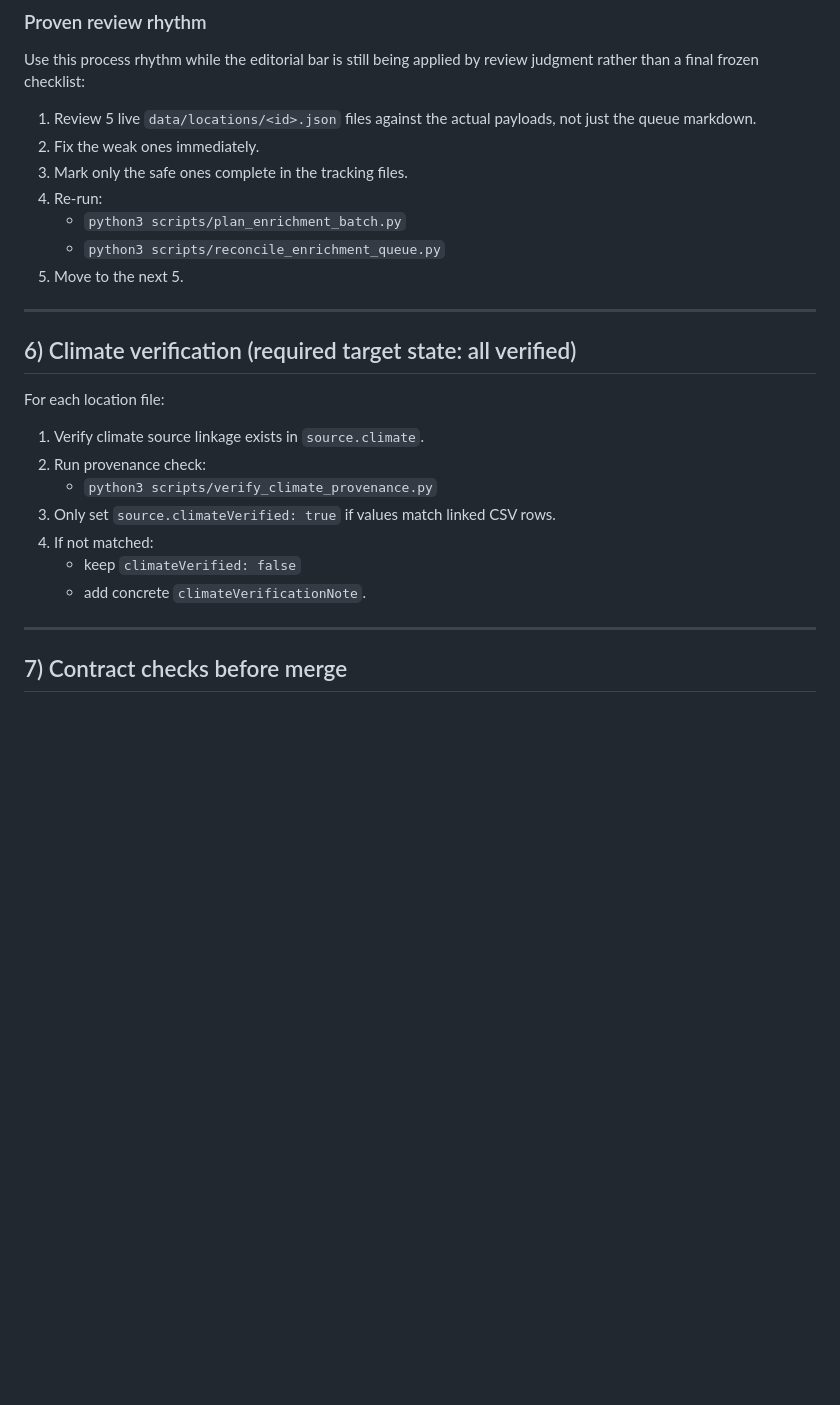
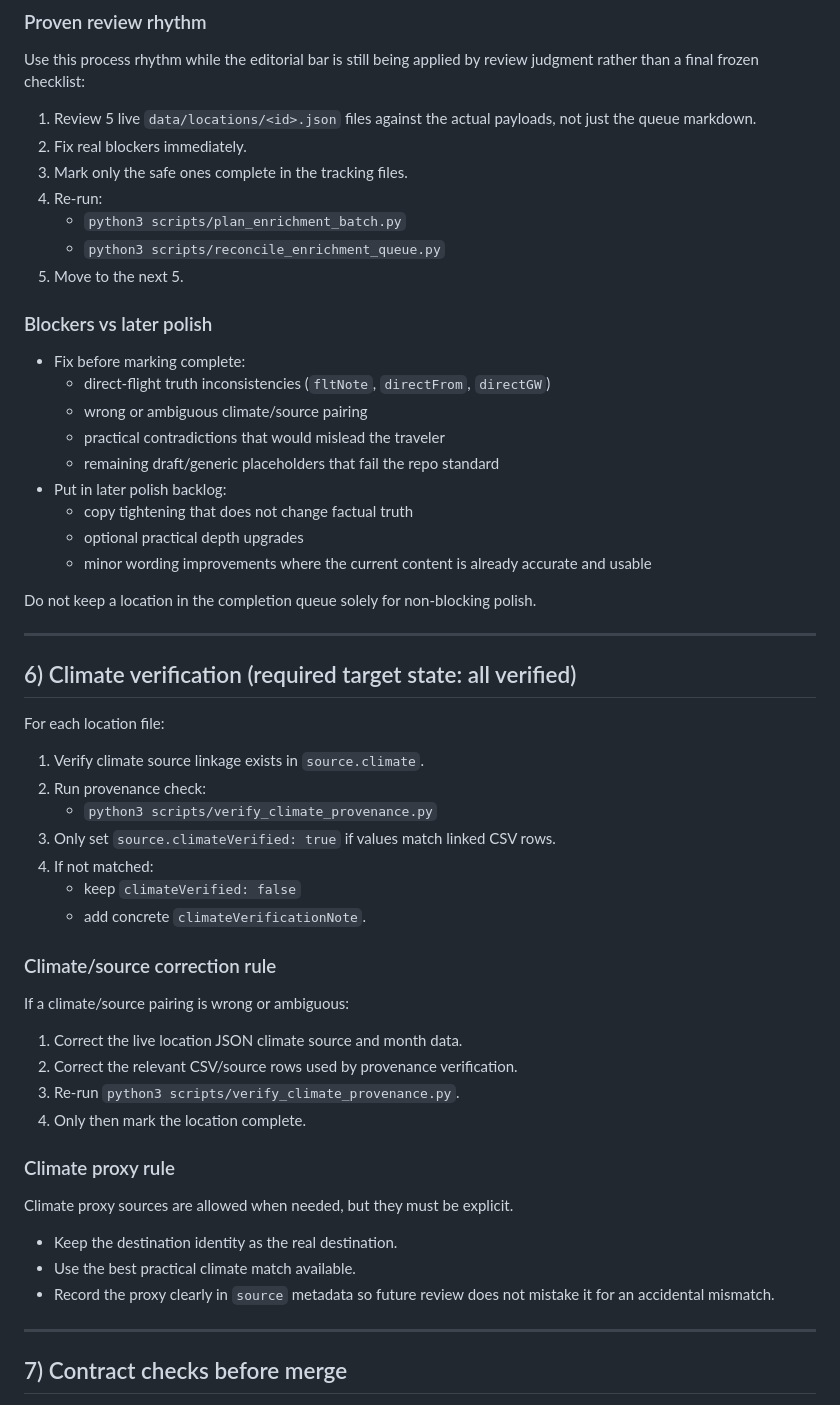
Before and after one commit to mrryankeeler-commits/holiday-atlas, a Markdown page: docs/location-onboarding-playbook.md, the part around the change. Rendered like a GitHub page; blank space fills up the shorter version.

```diff
--- a/docs/location-onboarding-playbook.md
+++ b/docs/location-onboarding-playbook.md
@@ -104,12 +104,26 @@ For each location in batch:
 Use this process rhythm while the editorial bar is still being applied by review judgment rather than a final frozen checklist:
 
 1. Review 5 live `data/locations/<id>.json` files against the actual payloads, not just the queue markdown.
-2. Fix the weak ones immediately.
+2. Fix real blockers immediately.
 3. Mark only the safe ones complete in the tracking files.
 4. Re-run:
    - `python3 scripts/plan_enrichment_batch.py`
    - `python3 scripts/reconcile_enrichment_queue.py`
 5. Move to the next 5.
+
+### Blockers vs later polish
+
+- Fix before marking complete:
+  - direct-flight truth inconsistencies (`fltNote`, `directFrom`, `directGW`)
+  - wrong or ambiguous climate/source pairing
+  - practical contradictions that would mislead the traveler
+  - remaining draft/generic placeholders that fail the repo standard
+- Put in later polish backlog:
+  - copy tightening that does not change factual truth
+  - optional practical depth upgrades
+  - minor wording improvements where the current content is already accurate and usable
+
+Do not keep a location in the completion queue solely for non-blocking polish.
 
 ---
 
@@ -124,6 +138,23 @@ For each location file:
 4. If not matched:
    - keep `climateVerified: false`
    - add concrete `climateVerificationNote`.
+
+### Climate/source correction rule
+
+If a climate/source pairing is wrong or ambiguous:
+
+1. Correct the live location JSON climate source and month data.
+2. Correct the relevant CSV/source rows used by provenance verification.
+3. Re-run `python3 scripts/verify_climate_provenance.py`.
+4. Only then mark the location complete.
+
+### Climate proxy rule
+
+Climate proxy sources are allowed when needed, but they must be explicit.
+
+- Keep the destination identity as the real destination.
+- Use the best practical climate match available.
+- Record the proxy clearly in `source` metadata so future review does not mistake it for an accidental mismatch.
 
 ---
 
```
Also changed, not shown: README.md (+13 -1 lines), docs/editorial-polish-backlog.md (added, +34 -0 lines).
